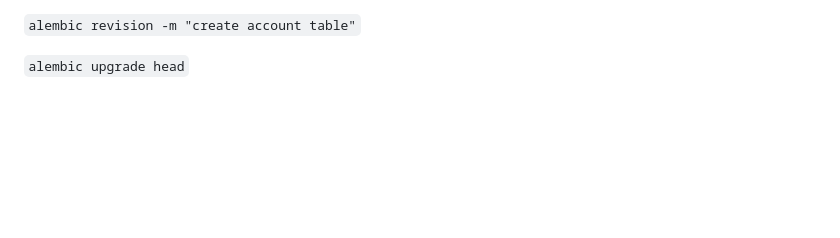
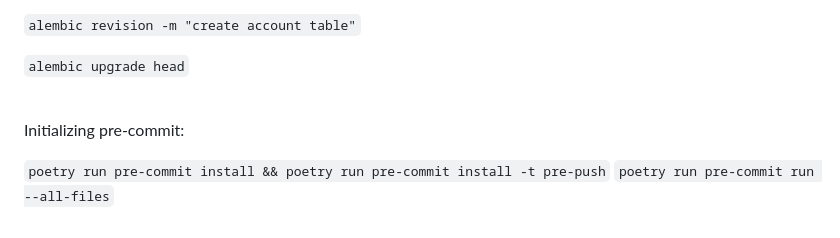
Before and after one commit to tomaszbk/fastapi-bank-web-application, a Markdown page: readme.md, the part around the change. Drawn GitHub-style; blank space fills up the shorter version.

Commit message:
docs: :memo: added pre-commit instructions to README

````diff
--- a/readme.md
+++ b/readme.md
@@ -79,3 +79,9 @@ Migrating changes to database:
 ```alembic revision -m "create account table"```
 
 ```alembic upgrade head```
+
+\
+Initializing pre-commit:
+
+```poetry run pre-commit install && poetry run pre-commit install -t pre-push```
+```poetry run pre-commit run --all-files```
````
